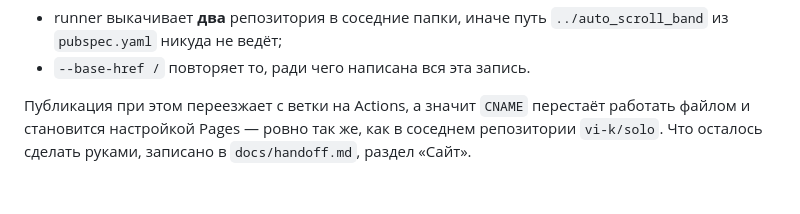
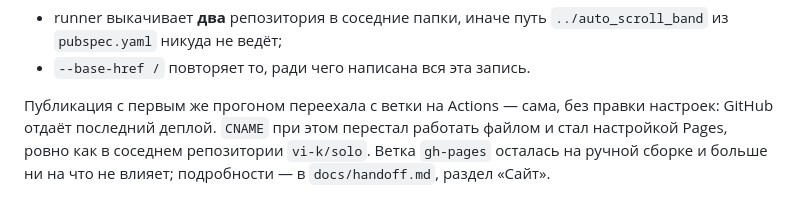
Before and after one commit to vi-k/flutter_curves, a Markdown page: docs/records/2026-09-12[4]-pages-deploy-report.md, the part around the change. Drawn GitHub-style.

```diff
--- a/docs/records/2026-09-12[4]-pages-deploy-report.md
+++ b/docs/records/2026-09-12[4]-pages-deploy-report.md
@@ -123,7 +123,9 @@ auto_scroll_band:
   `../auto_scroll_band` из `pubspec.yaml` никуда не ведёт;
 - `--base-href /` повторяет то, ради чего написана вся эта запись.
 
-Публикация при этом переезжает с ветки на Actions, а значит `CNAME`
-перестаёт работать файлом и становится настройкой Pages — ровно так же,
-как в соседнем репозитории `vi-k/solo`. Что осталось сделать руками,
-записано в `docs/handoff.md`, раздел «Сайт».
+Публикация с первым же прогоном переехала с ветки на Actions — сама, без
+правки настроек: GitHub отдаёт последний деплой. `CNAME` при этом
+перестал работать файлом и стал настройкой Pages, ровно как в соседнем
+репозитории `vi-k/solo`. Ветка `gh-pages` осталась на ручной сборке и
+больше ни на что не влияет; подробности — в `docs/handoff.md`, раздел
+«Сайт».
```
Also changed, not shown: docs/handoff.md (+17 -9 lines).
